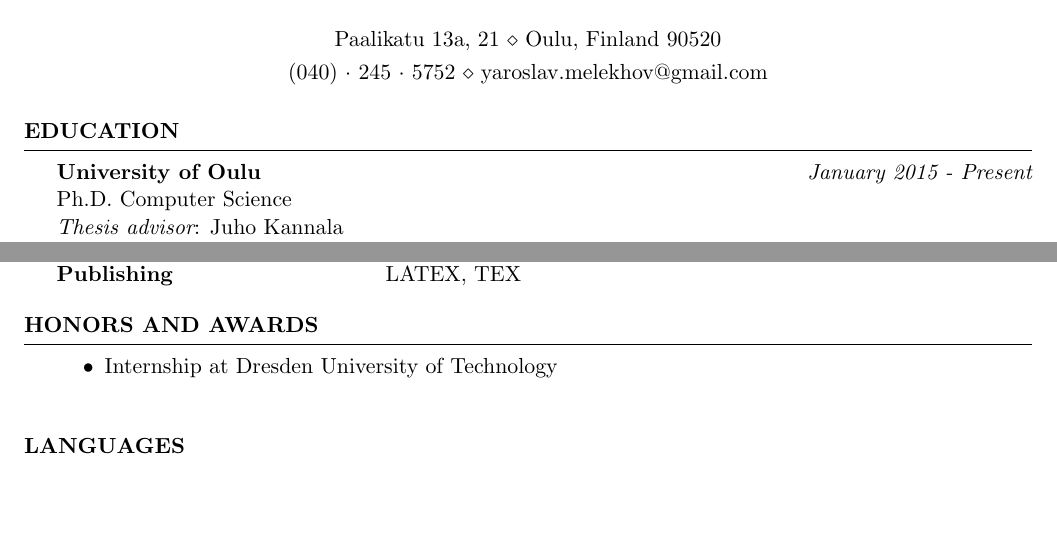
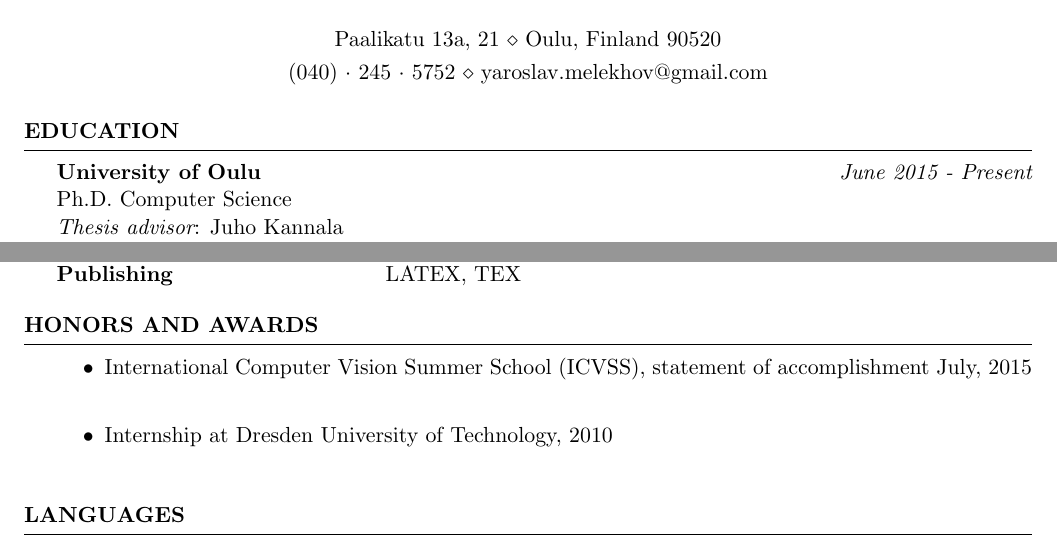
Before and after one commit to imelekhov/cv, a LaTeX CV (cv.tex): two parts of pages 1 and 2 of 2, joined at a grey line, cut so that both start at the same text, the shorter picture padded with empty space. Compiled offline with pdfLaTeX.

Commit message:
Starting date of PhD study was updated; ICVSS2015 info was added

```diff
--- a/cv.tex
+++ b/cv.tex
@@ -21,7 +21,7 @@
 
 \begin{rSection}{Education}
 
-{\bf University of Oulu} \hfill {\em January 2015 - Present}  \\
+{\bf University of Oulu} \hfill {\em June 2015 - Present}  \\
 Ph.D. Computer Science \\
 {\it Thesis advisor}: Juho Kannala \\
 Courses: Deep Convolutional Neural networks \smallskip
@@ -120,7 +120,10 @@ Publishing & LATEX, TEX
 
 \begin{rSection}{Honors and awards}
 \begin{itemize}
-\item {Internship at Dresden University of Technology} \\
+\item {International Computer Vision Summer School (ICVSS), statement of accomplishment July, 2015} \\
+\end{itemize}
+\begin{itemize}
+\item {Internship at Dresden University of Technology, 2010} \\
 \end{itemize}
 
 \end{rSection}
```
Also changed, not shown: cv.pdf, 1 other file.
